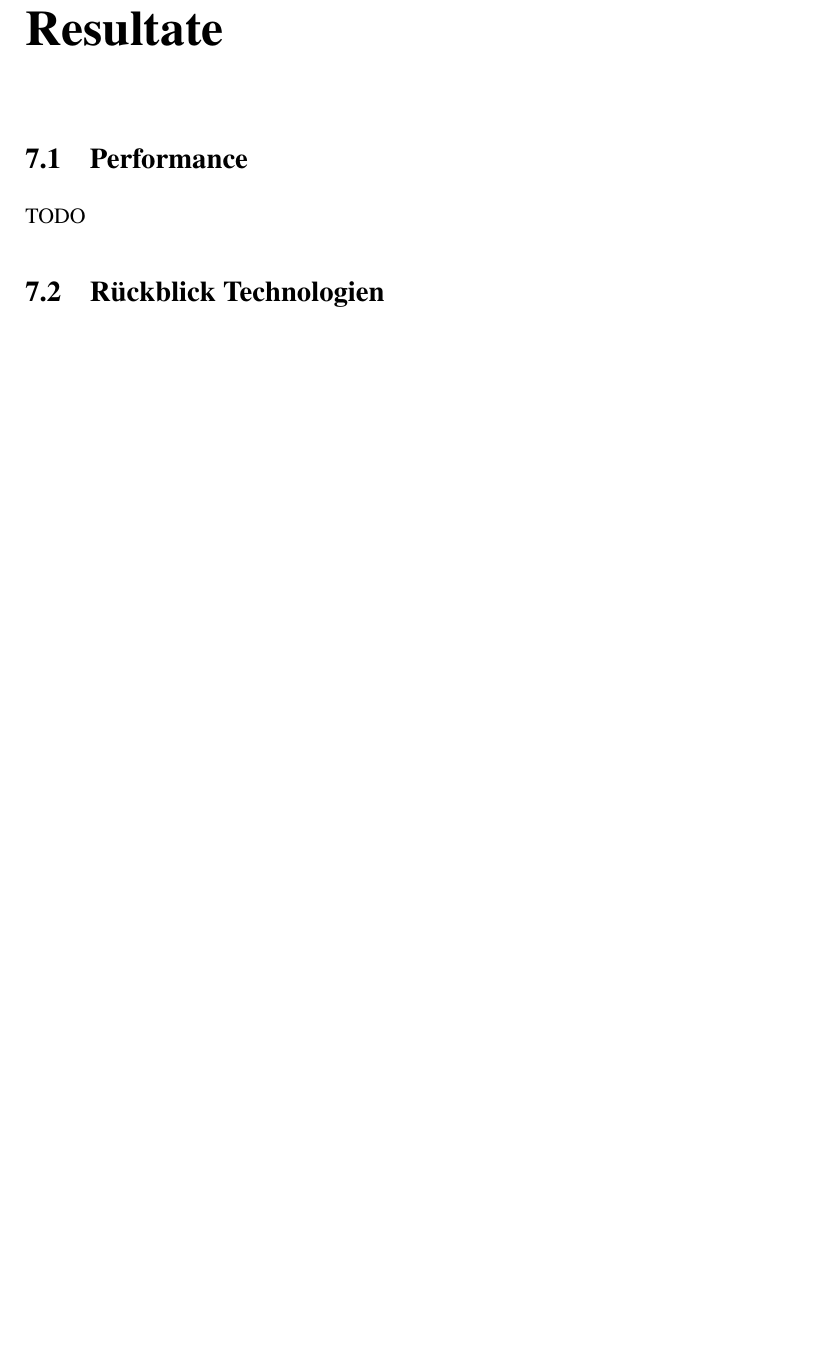
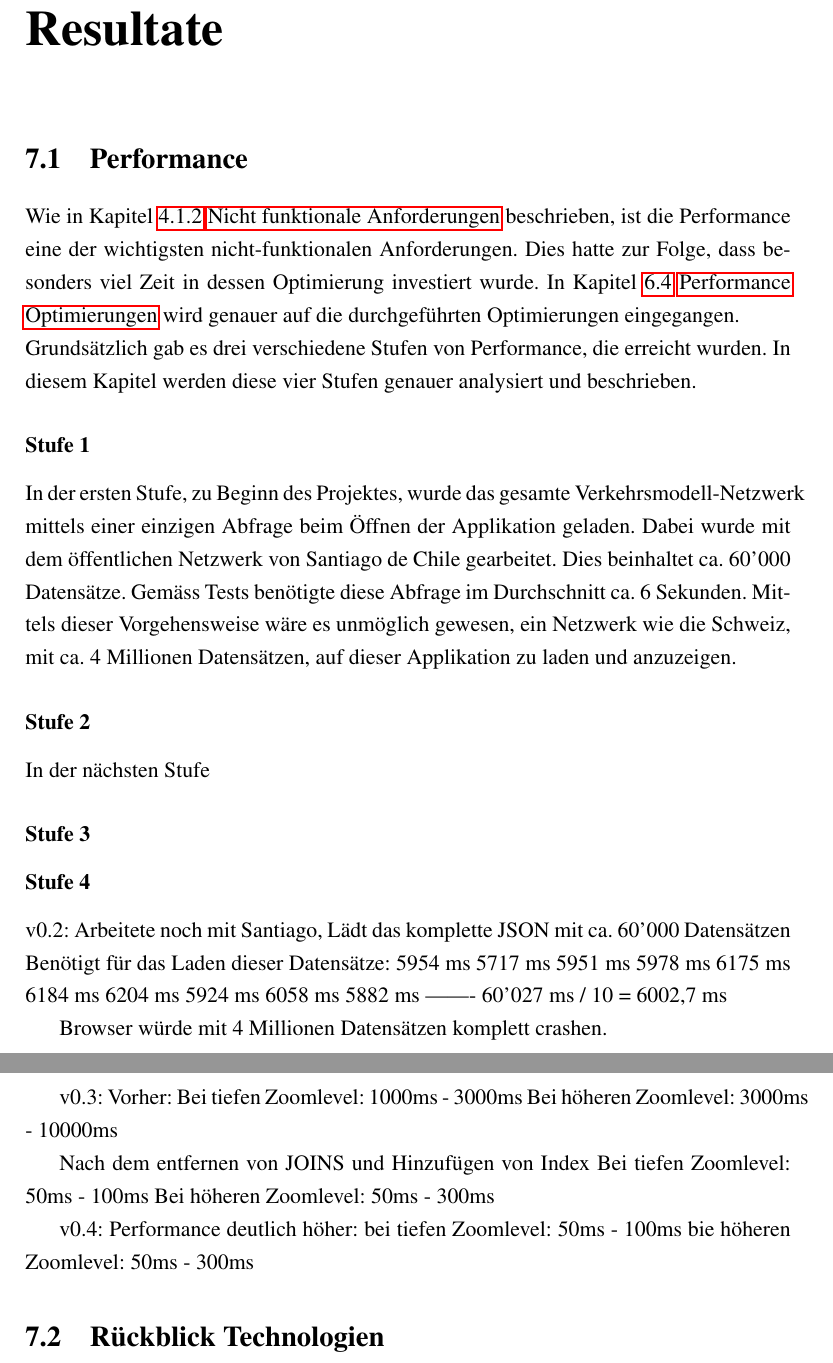
Before and after one commit to HSR-Bachelor-Dominik-Fabian/traffic-model-case-study-editor-documentation, a LaTeX thesis (Thesis/Thesis.tex, which reads Thesis/chapter/07Resultate.tex): part of page 31 of 37 before the commit and two parts of pages 31 and 32 of 38 after it, the two joined at a grey line, cut so that both start at the same text, the shorter picture padded with empty space. Compiled offline with pdfLaTeX.

Commit message:
performance test results

```diff
--- a/Thesis/chapter/07Resultate.tex
+++ b/Thesis/chapter/07Resultate.tex
@@ -1,6 +1,51 @@
 \chapter{Resultate}
 \section{Performance}
-TODO
+Wie in Kapitel \ref{ch:NFRs} \nameref{ch:NFRs} beschrieben, ist die Performance eine der wichtigsten nicht-funktionalen Anforderungen. Dies hatte zur Folge, dass besonders viel Zeit in dessen Optimierung investiert wurde. In Kapitel \ref{ch:performance} \nameref{ch:performance} wird genauer auf die durchgeführten Optimierungen eingegangen.\\
+Grundsätzlich gab es drei verschiedene Stufen von Performance, die erreicht wurden. In diesem Kapitel werden diese vier Stufen genauer analysiert und beschrieben.
+\subsubsection*{Stufe 1}
+In der ersten Stufe, zu Beginn des Projektes, wurde das gesamte Verkehrsmodell-Netzwerk mittels einer einzigen Abfrage beim Öffnen der Applikation geladen. Dabei wurde mit dem öffentlichen Netzwerk von Santiago de Chile gearbeitet. Dies beinhaltet ca. 60'000 Datensätze. Gemäss Tests benötigte diese Abfrage im Durchschnitt ca. 6 Sekunden. Mittels dieser Vorgehensweise wäre es unmöglich gewesen, ein Netzwerk wie die Schweiz, mit ca. 4 Millionen Datensätzen, auf dieser Applikation zu laden und anzuzeigen.
+\subsubsection*{Stufe 2}
+In der nächsten Stufe
+\subsubsection*{Stufe 3}
+\subsubsection*{Stufe 4}
+v0.2:
+Arbeitete noch mit Santiago, Lädt das komplette JSON mit ca. 60'000 Datensätzen
+Benötigt für das Laden dieser Datensätze:
+5954 ms
+5717 ms
+5951 ms
+5978 ms
+6175 ms
+6184 ms
+6204 ms
+5924 ms
+6058 ms
+5882 ms
+-------
+60'027 ms / 10 = 6002,7 ms
+
+Browser würde mit 4 Millionen Datensätzen komplett crashen.
+
+v0.3:
+Vorher:
+Bei tiefen Zoomlevel:
+1000ms - 3000ms
+Bei höheren Zoomlevel:
+3000ms - 10000ms
+
+Nach dem entfernen von JOINS und Hinzufügen von Index
+Bei tiefen Zoomlevel:
+50ms - 100ms
+Bei höheren Zoomlevel:
+50ms - 300ms
+
+v0.4:
+Performance deutlich höher:
+bei tiefen Zoomlevel:
+50ms - 100ms
+bie höheren Zoomlevel:
+50ms - 300ms
+
 \section{Rückblick Technologien}
 \subsection*{Leaflet}
 \subsection*{Leaflet GeoJSON Tile Layer}
```
Also changed, not shown: Thesis/chapter/06Implementation.tex (+1 -6 lines).
